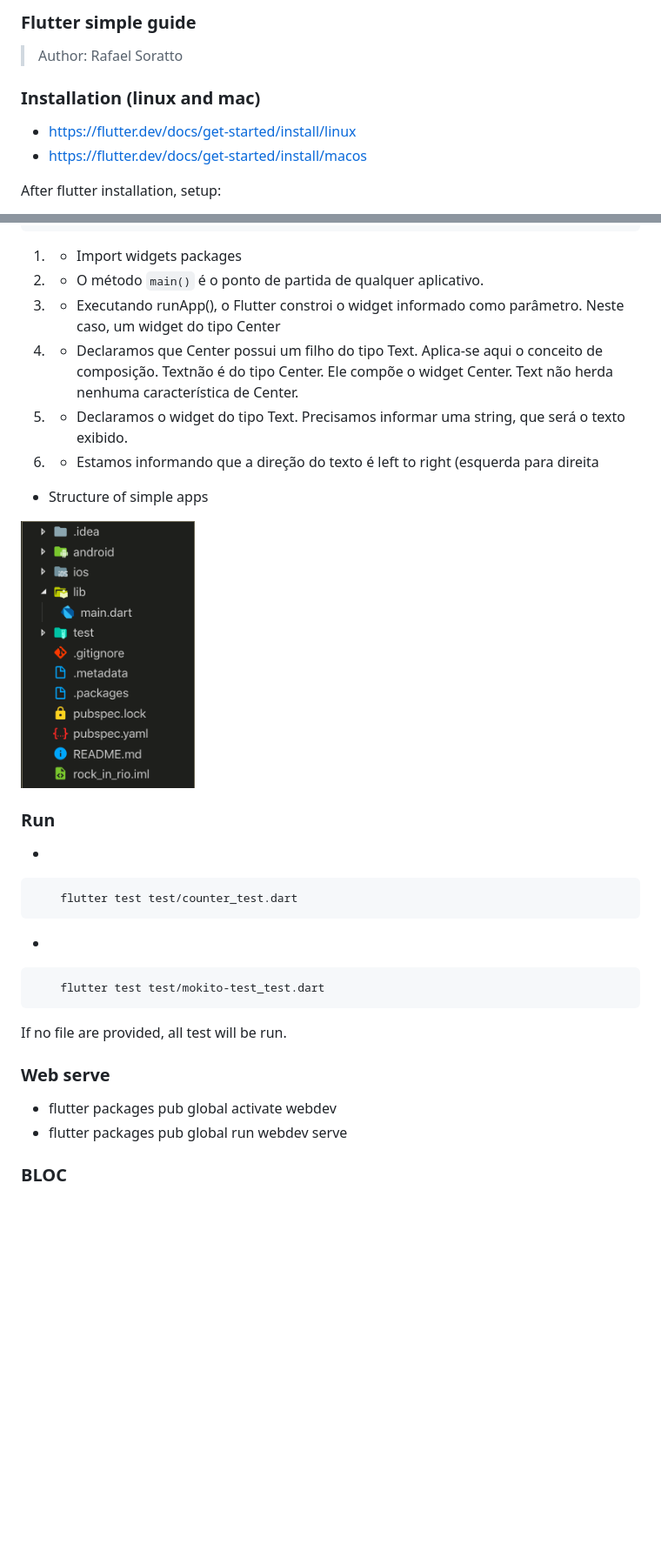
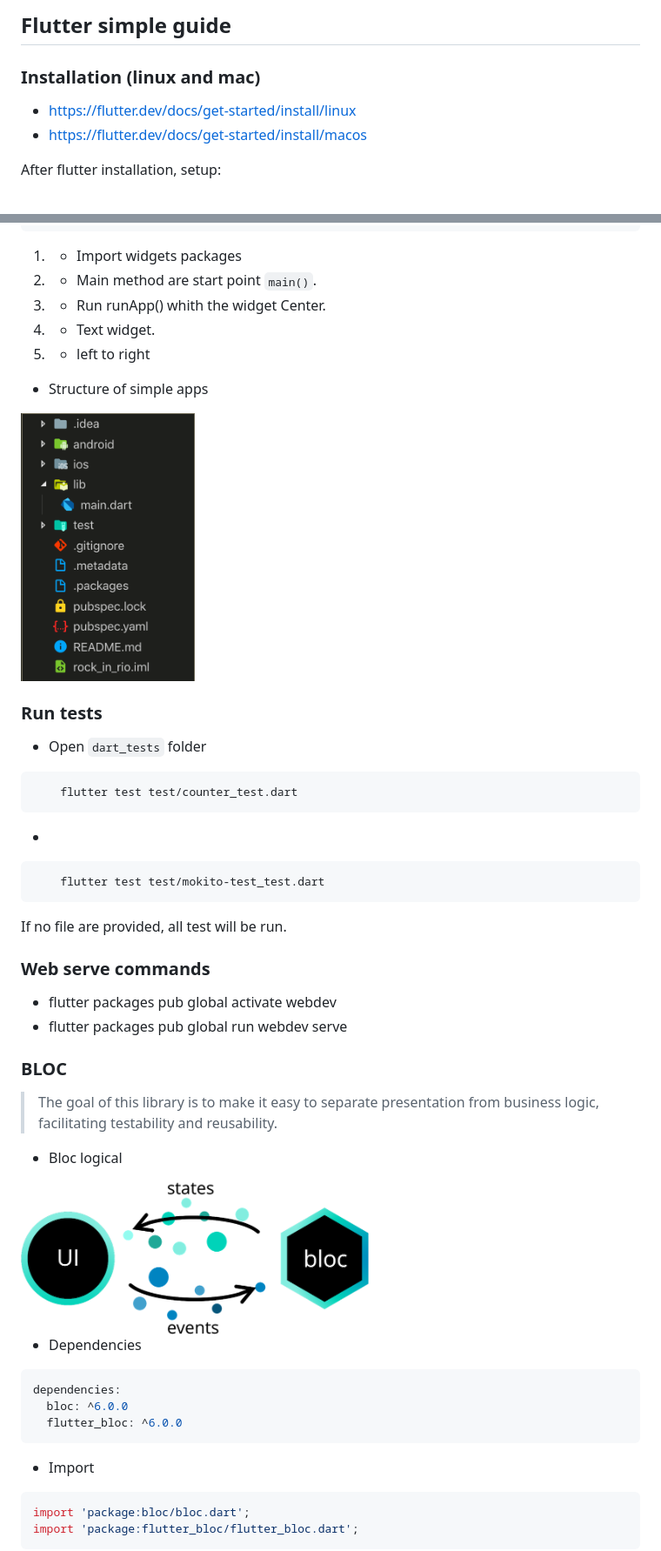
Before and after one commit to sorattorafa/simple-flutter-guide, a Markdown page: Readme.md, 2 parts joined by grey strips. Shown at 87% size. Rendered like a GitHub page; pictures changed too: figs/bloc_architecture.png (added); blank space fills up the shorter version.

````diff
--- a/Readme.md
+++ b/Readme.md
@@ -1,10 +1,8 @@
-### Flutter simple guide
-> Author: Rafael Soratto
+## Flutter simple guide
 
 ### Installation (linux and mac)
 - https://flutter.dev/docs/get-started/install/linux
 - https://flutter.dev/docs/get-started/install/macos
-
 
 After flutter installation, setup:
 -  The flutter tool downloads platform-specific development binaries as needed:
@@ -47,18 +45,19 @@ void main() {
 }
 ```
 1. - Import widgets  packages
-2. - O método `main()` é o ponto de partida de qualquer aplicativo.
-3. - Executando runApp(), o Flutter constroi o widget informado como parâmetro. Neste caso, um widget do tipo Center
-4. - Declaramos que Center possui um filho do tipo Text. Aplica-se aqui o conceito de composição. Textnão é do tipo Center. Ele compõe o widget Center. Text não herda nenhuma característica de Center.
-5. - Declaramos o widget do tipo Text. Precisamos informar uma string, que será o texto exibido.
-6. - Estamos informando que a direção do texto é left to right (esquerda para direita
+2. - Main method are start point `main()`.
+3. - Run runApp()  whith the widget Center.
+5. - Text widget.
+6. - left to right
 
 - Structure of simple apps
 
-<img width="200" alt="structure" src="structure.png">
+<img width="200" alt="structure" src="figs/structure.png">
 
-### Run
--
+### Run tests
+
+- Open `dart_tests` folder
+
 ```shell
     flutter test test/counter_test.dart
 ```
@@ -69,9 +68,28 @@ void main() {
 
 If no file are provided, all test will be run.
 
-### Web serve
+### Web serve commands
 
 - flutter packages pub global activate webdev
 - flutter packages pub global run webdev serve
 
 ### BLOC
+> The goal of this library is to make it easy to separate presentation from business logic, facilitating testability and reusability.
+
+- Bloc logical
+
+<img width="400" alt="structure" src="figs/bloc_architecture.png">
+
+- Dependencies
+```yaml
+dependencies:
+  bloc: ^6.0.0
+  flutter_bloc: ^6.0.0
+```
+
+- Import
+```dart
+import 'package:bloc/bloc.dart';
+import 'package:flutter_bloc/flutter_bloc.dart';
+```
+
````
Also changed, not shown: other parts of Readme.md (+40 -8 lines), figs/MVVMOverview.png (added), figs/bloc_architecture_full.png (added), figs/mvvw.png (added), figs/structure.png (renamed from structure.png), 3 other files.
